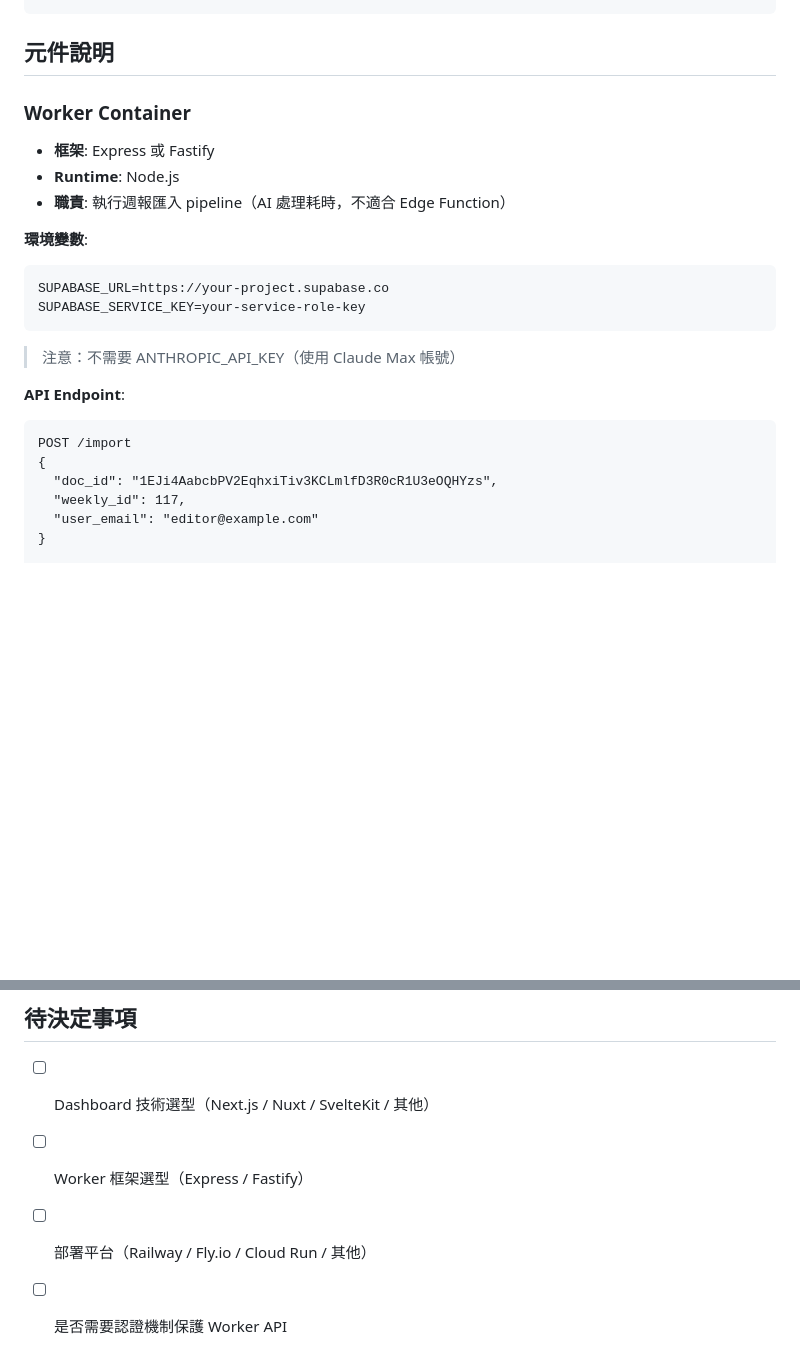
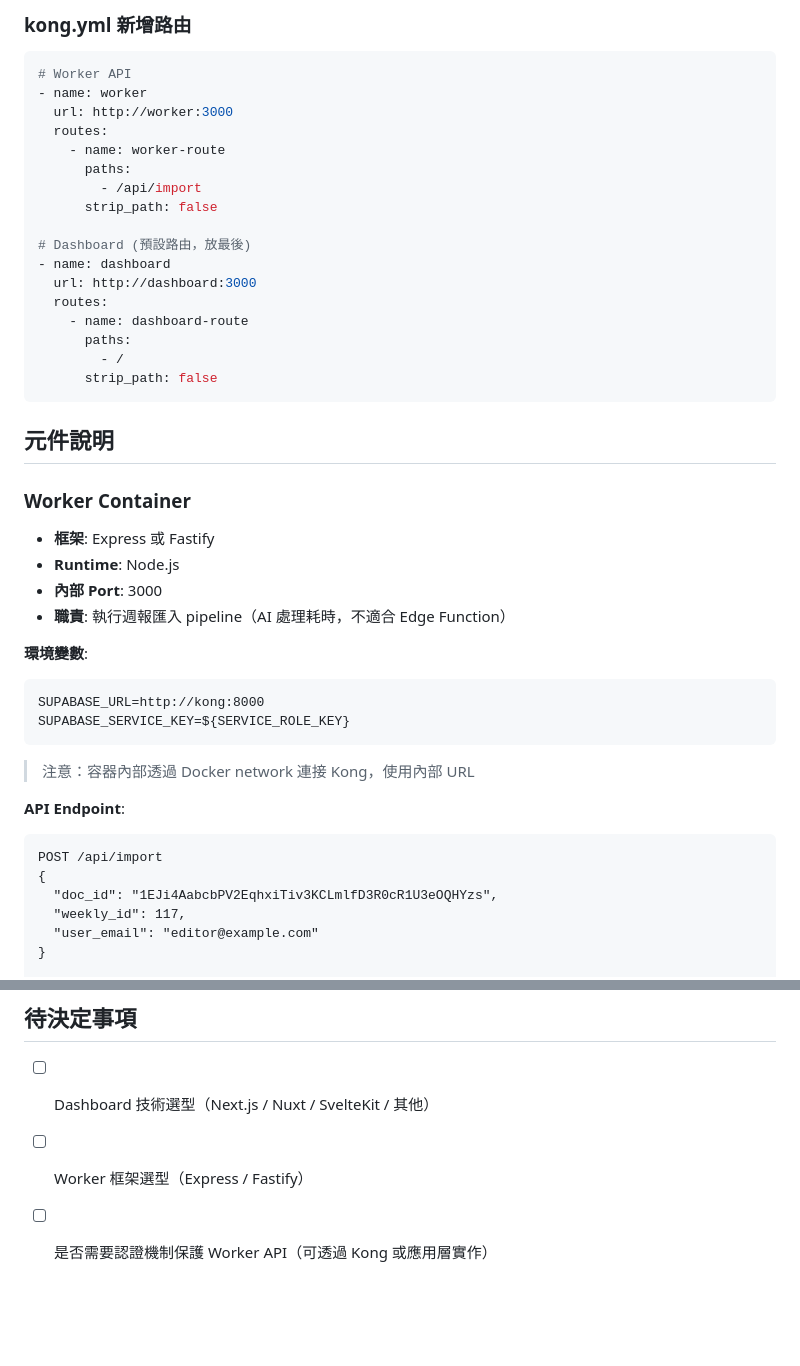
Before and after one commit to KaelLim/library, a Markdown page: docs/plans/2026-01-26-docker-architecture.md, 2 parts joined by grey strips. Drawn GitHub-style; blank space fills up the shorter version.

````diff
--- a/docs/plans/2026-01-26-docker-architecture.md
+++ b/docs/plans/2026-01-26-docker-architecture.md
@@ -23,3 +72,23 @@
+### kong.yml 新增路由
+
+```yaml
+# Worker API
+- name: worker
+  url: http://worker:3000
+  routes:
+    - name: worker-route
+      paths:
+        - /api/import
+      strip_path: false
+
+# Dashboard (預設路由，放最後)
+- name: dashboard
+  url: http://dashboard:3000
+  routes:
+    - name: dashboard-route
+      paths:
+        - /
+      strip_path: false
 ```
 
 ## 元件說明
@@ -28,19 +97,20 @@
 
 - **框架**: Express 或 Fastify
 - **Runtime**: Node.js
+- **內部 Port**: 3000
 - **職責**: 執行週報匯入 pipeline（AI 處理耗時，不適合 Edge Function）
 
 **環境變數**:
 ```
-SUPABASE_URL=https://your-project.supabase.co
-SUPABASE_SERVICE_KEY=your-service-role-key
+SUPABASE_URL=http://kong:8000
+SUPABASE_SERVICE_KEY=${SERVICE_ROLE_KEY}
 ```
 
-> 注意：不需要 ANTHROPIC_API_KEY（使用 Claude Max 帳號）
+> 注意：容器內部透過 Docker network 連接 Kong，使用內部 URL
 
 **API Endpoint**:
 ```
-POST /import
+POST /api/import
 {
   "doc_id": "1EJi4AabcbPV2EqhxiTiv3KCLmlfD3R0cR1U3eOQHYzs",
   "weekly_id": 117,
@@ -116,5 +187,4 @@ Claude AI 改寫每篇文章
 
 - [ ] Dashboard 技術選型（Next.js / Nuxt / SvelteKit / 其他）
 - [ ] Worker 框架選型（Express / Fastify）
-- [ ] 部署平台（Railway / Fly.io / Cloud Run / 其他）
-- [ ] 是否需要認證機制保護 Worker API
+- [ ] 是否需要認證機制保護 Worker API（可透過 Kong 或應用層實作）
````
Also changed, not shown: other parts of docs/plans/2026-01-26-docker-architecture.md (+65 -15 lines).
